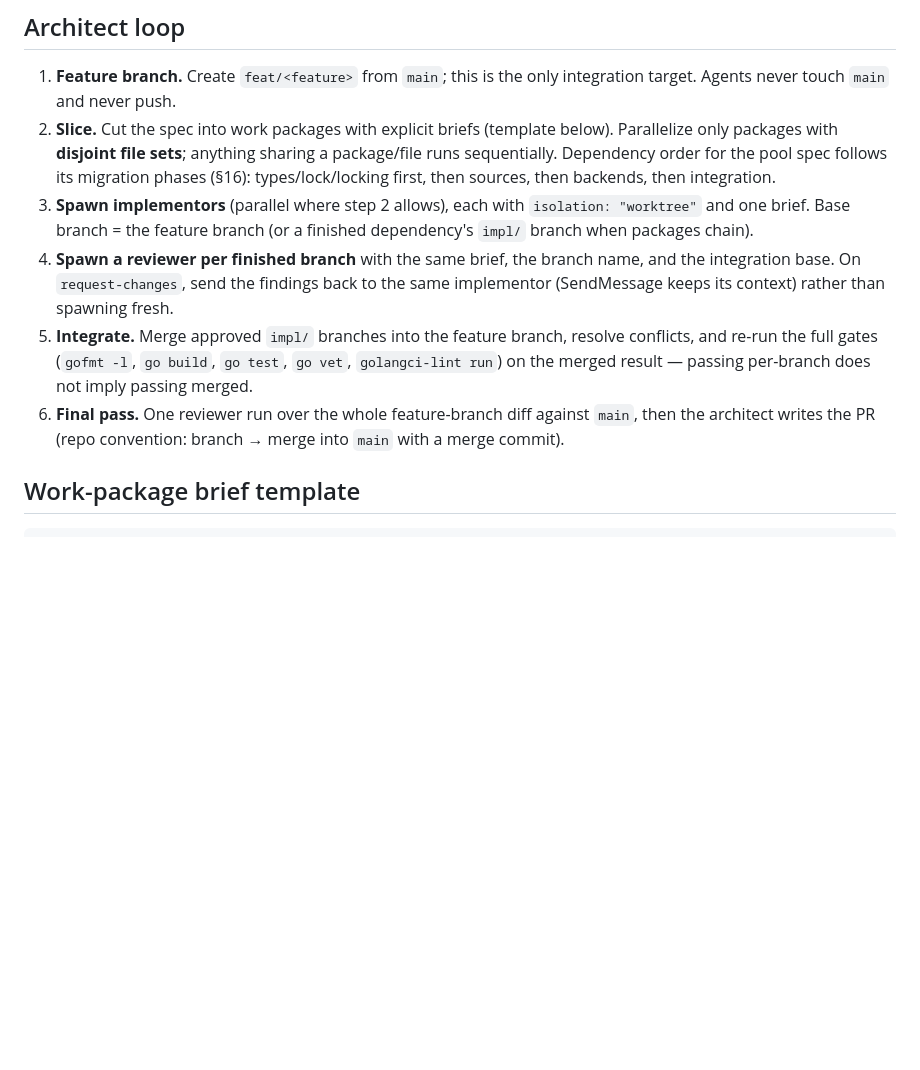
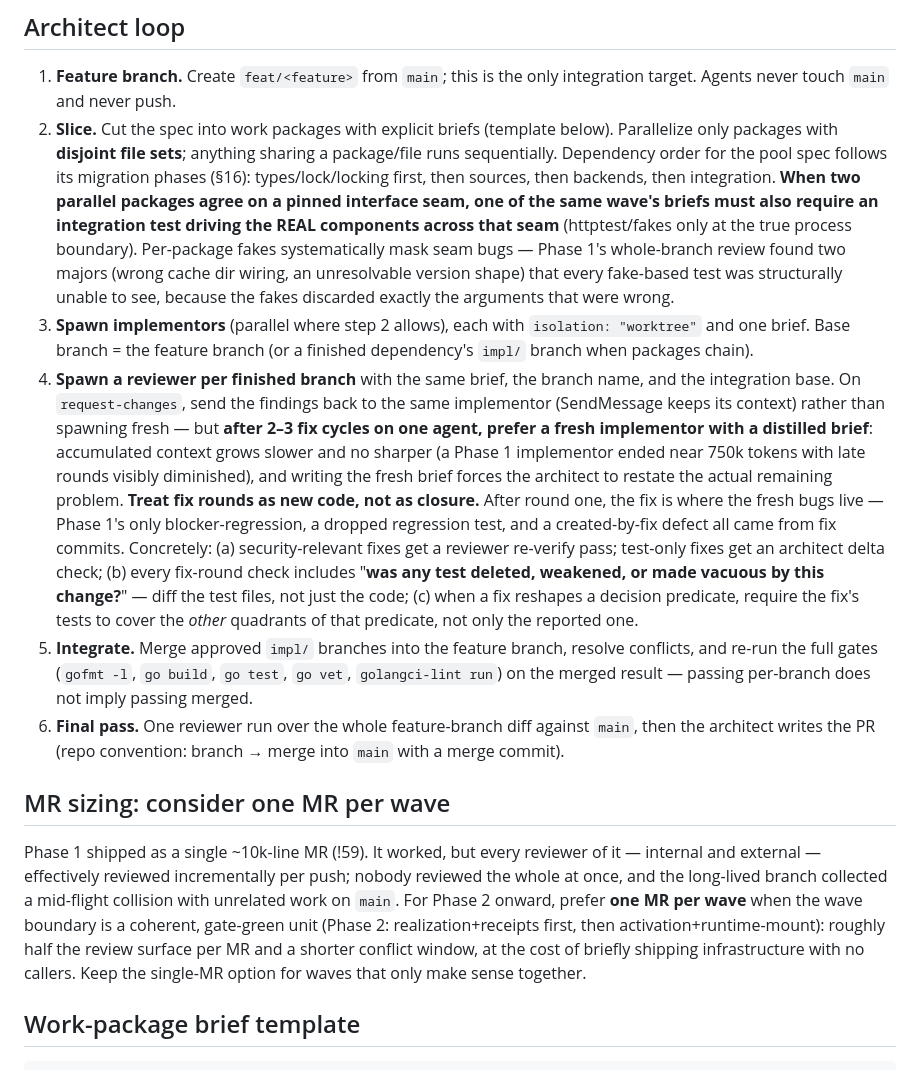
Before and after one commit to snamellit/wraptool, a Markdown page: .claude/agents/README.md, the part around the change. Drawn GitHub-style; blank space fills up the shorter version.

Commit message:
docs(agents): fold Phase 1 retro into the workflow — fix rounds, seams, MR sizing
Three amendments from the Phase 1 retrospective: (1) treat fix rounds as new
code — re-verify or delta-check them, check for deleted/weakened tests, and
cover the untouched quadrants of any reshaped predicate (the phase's only
blocker-regression and two other defects all came from fix commits);
(2) when a wave pins an interface seam between parallel packages, the same
wave must include a real-components integration test — per-package fakes
structurally masked both whole-branch majors; (3) prefer a fresh implementor
with a distilled brief after 2-3 fix cycles on one agent. Plus a new section
recommending one MR per wave for Phase 2 onward.

Co-Authored-By: Claude Fable 5 <noreply@anthropic.com>
Claude-Session: https://claude.ai/code/session_0139RLSLHCpVCF5kuRFM8woV

```diff
--- a/.claude/agents/README.md
+++ b/.claude/agents/README.md
@@ -29,13 +29,34 @@ for the OCI backend or realization post-processing).
    sharing a package/file runs sequentially. Dependency order for the pool
    spec follows its migration phases (§16): types/lock/locking first, then
    sources, then backends, then integration.
+   **When two parallel packages agree on a pinned interface seam, one of the
+   same wave's briefs must also require an integration test driving the REAL
+   components across that seam** (httptest/fakes only at the true process
+   boundary). Per-package fakes systematically mask seam bugs — Phase 1's
+   whole-branch review found two majors (wrong cache dir wiring, an
+   unresolvable version shape) that every fake-based test was structurally
+   unable to see, because the fakes discarded exactly the arguments that
+   were wrong.
 3. **Spawn implementors** (parallel where step 2 allows), each with
    `isolation: "worktree"` and one brief. Base branch = the feature branch
    (or a finished dependency's `impl/` branch when packages chain).
 4. **Spawn a reviewer per finished branch** with the same brief, the branch
    name, and the integration base. On `request-changes`, send the findings
    back to the same implementor (SendMessage keeps its context) rather than
-   spawning fresh.
+   spawning fresh — but **after 2–3 fix cycles on one agent, prefer a fresh
+   implementor with a distilled brief**: accumulated context grows slower and
+   no sharper (a Phase 1 implementor ended near 750k tokens with late rounds
+   visibly diminished), and writing the fresh brief forces the architect to
+   restate the actual remaining problem.
+   **Treat fix rounds as new code, not as closure.** After round one, the fix
+   is where the fresh bugs live — Phase 1's only blocker-regression, a
+   dropped regression test, and a created-by-fix defect all came from fix
+   commits. Concretely: (a) security-relevant fixes get a reviewer re-verify
+   pass; test-only fixes get an architect delta check; (b) every fix-round
+   check includes "**was any test deleted, weakened, or made vacuous by this
+   change?**" — diff the test files, not just the code; (c) when a fix
+   reshapes a decision predicate, require the fix's tests to cover the
+   *other* quadrants of that predicate, not only the reported one.
 5. **Integrate.** Merge approved `impl/` branches into the feature branch,
    resolve conflicts, and re-run the full gates (`gofmt -l`, `go build`,
    `go test`, `go vet`, `golangci-lint run`) on the merged result — passing
@@ -43,6 +64,18 @@ for the OCI backend or realization post-processing).
 6. **Final pass.** One reviewer run over the whole feature-branch diff
    against `main`, then the architect writes the PR (repo convention:
    branch → merge into `main` with a merge commit).
+
+## MR sizing: consider one MR per wave
+
+Phase 1 shipped as a single ~10k-line MR (!59). It worked, but every reviewer
+of it — internal and external — effectively reviewed incrementally per push;
+nobody reviewed the whole at once, and the long-lived branch collected a
+mid-flight collision with unrelated work on `main`. For Phase 2 onward,
+prefer **one MR per wave** when the wave boundary is a coherent, gate-green
+unit (Phase 2: realization+receipts first, then activation+runtime-mount):
+roughly half the review surface per MR and a shorter conflict window, at the
+cost of briefly shipping infrastructure with no callers. Keep the single-MR
+option for waves that only make sense together.
 
 ## Work-package brief template
 
```
